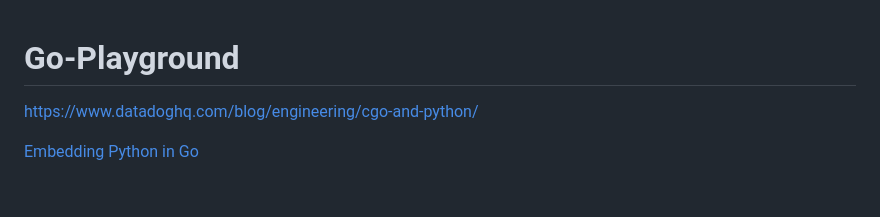
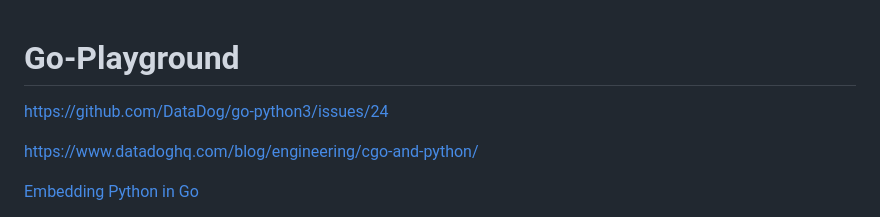
Before and after one commit to Com1Software/Go-Playground, a Markdown page: README.md, the part around the change. Rendered like a GitHub page; blank space fills up the shorter version.

```diff
--- a/README.md
+++ b/README.md
@@ -1,5 +1,6 @@
 # Go-Playground
 
+https://github.com/DataDog/go-python3/issues/24
 
 https://www.datadoghq.com/blog/engineering/cgo-and-python/
 
```
